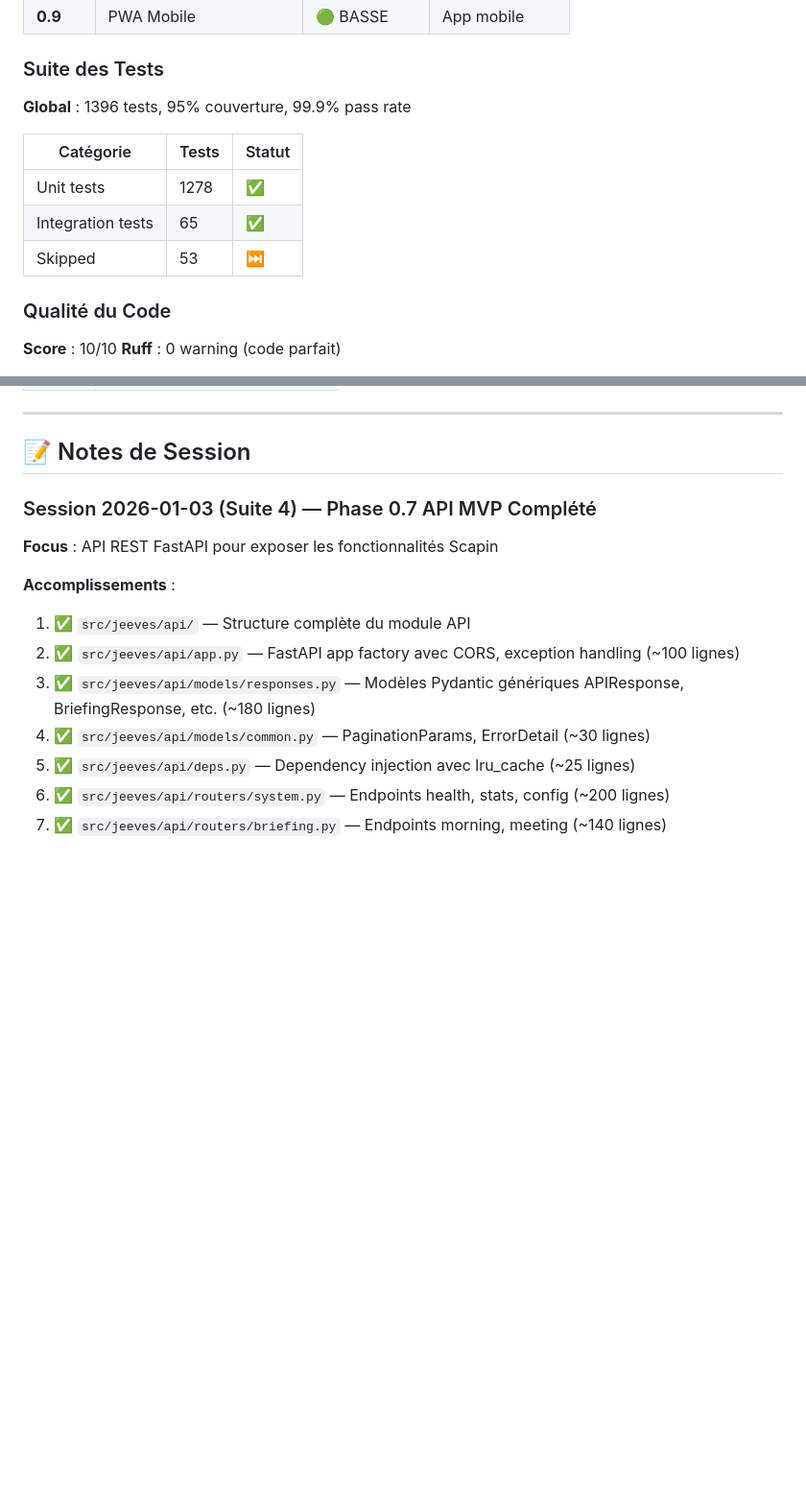
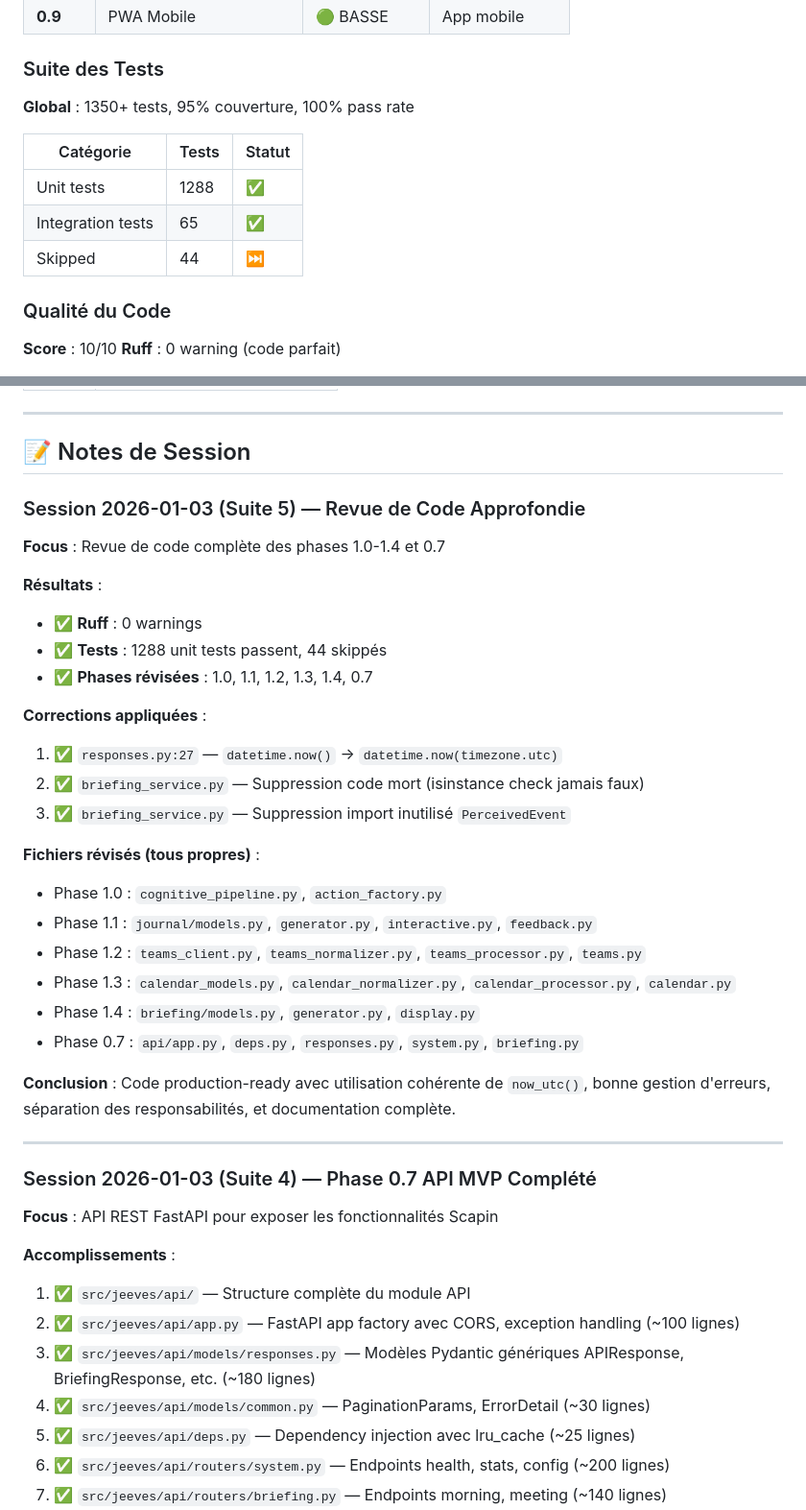
Before and after one commit to johanlb/scapin, a Markdown page: CLAUDE.md, 2 parts joined by grey strips. Shown at 96% size. Rendered like a GitHub page; blank space fills up the shorter version.

Commit message:
docs: add code review session notes
- Document Suite 5 code review findings
- Update test counts (1288 unit tests, 44 skipped)
- List all reviewed files from phases 1.0-1.4 and 0.7
- Document 3 fixes applied (datetime.now, dead code, unused import)

🤖 Generated with [Claude Code](https://claude.com/claude-code)

Co-Authored-By: Claude Opus 4.5 <noreply@anthropic.com>

```diff
--- a/CLAUDE.md
+++ b/CLAUDE.md
@@ -274,13 +274,13 @@ scapin serve --reload           # Mode dev avec auto-reload
 
 ### Suite des Tests
 
-**Global** : 1396 tests, 95% couverture, 99.9% pass rate
+**Global** : 1350+ tests, 95% couverture, 100% pass rate
 
 | Catégorie | Tests | Statut |
 |-----------|-------|--------|
-| Unit tests | 1278 | ✅ |
+| Unit tests | 1288 | ✅ |
 | Integration tests | 65 | ✅ |
-| Skipped | 53 | ⏭️ |
+| Skipped | 44 | ⏭️ |
 
 ### Qualité du Code
 
@@ -424,6 +424,32 @@ LOG_FILE=./logs/scapin.log
 ---
 
 ## 📝 Notes de Session
+
+### Session 2026-01-03 (Suite 5) — Revue de Code Approfondie
+
+**Focus** : Revue de code complète des phases 1.0-1.4 et 0.7
+
+**Résultats** :
+- ✅ **Ruff** : 0 warnings
+- ✅ **Tests** : 1288 unit tests passent, 44 skippés
+- ✅ **Phases révisées** : 1.0, 1.1, 1.2, 1.3, 1.4, 0.7
+
+**Corrections appliquées** :
+1. ✅ `responses.py:27` — `datetime.now()` → `datetime.now(timezone.utc)`
+2. ✅ `briefing_service.py` — Suppression code mort (isinstance check jamais faux)
+3. ✅ `briefing_service.py` — Suppression import inutilisé `PerceivedEvent`
+
+**Fichiers révisés (tous propres)** :
+- Phase 1.0 : `cognitive_pipeline.py`, `action_factory.py`
+- Phase 1.1 : `journal/models.py`, `generator.py`, `interactive.py`, `feedback.py`
+- Phase 1.2 : `teams_client.py`, `teams_normalizer.py`, `teams_processor.py`, `teams.py`
+- Phase 1.3 : `calendar_models.py`, `calendar_normalizer.py`, `calendar_processor.py`, `calendar.py`
+- Phase 1.4 : `briefing/models.py`, `generator.py`, `display.py`
+- Phase 0.7 : `api/app.py`, `deps.py`, `responses.py`, `system.py`, `briefing.py`
+
+**Conclusion** : Code production-ready avec utilisation cohérente de `now_utc()`, bonne gestion d'erreurs, séparation des responsabilités, et documentation complète.
+
+---
 
 ### Session 2026-01-03 (Suite 4) — Phase 0.7 API MVP Complété
 
```
